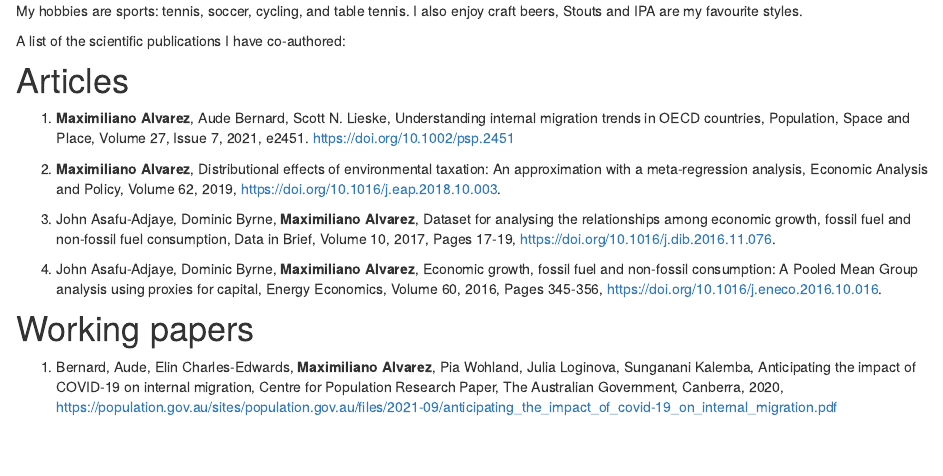
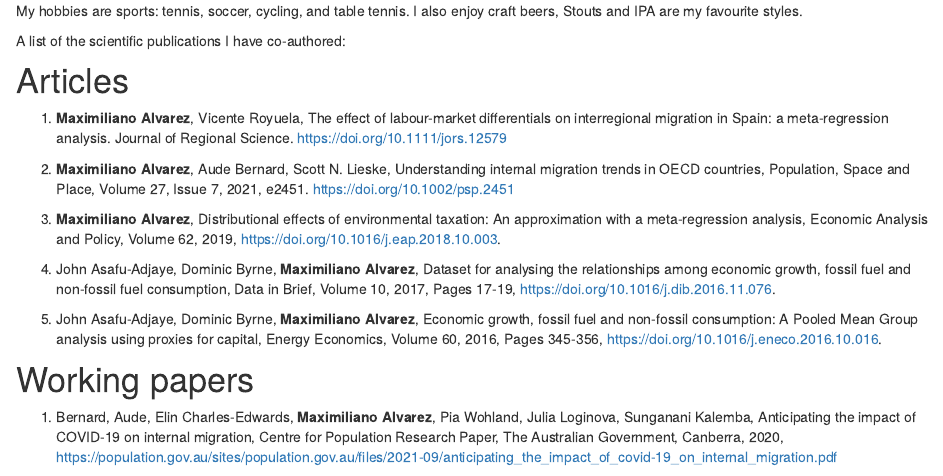
Before and after one commit to maxalvarez/maxalvarez, an R Markdown document (index.Rmd): the page in a window 1100 px wide, from 450 px down. Rendered offline with R 4.5, knitr and Pandoc, with nearby package versions.

Commit message:
Update index.Rmd

```diff
--- a/index.Rmd
+++ b/index.Rmd
@@ -14,13 +14,15 @@ A list of the scientific publications I have co-authored:
 
 # Articles
 
-1. **Maximiliano Alvarez**, Aude Bernard, Scott N. Lieske, Understanding internal migration trends in OECD countries, Population, Space and Place, Volume 27, Issue 7, 2021, e2451. https://doi.org/10.1002/psp.2451
+1. **Maximiliano Alvarez**, Vicente Royuela, The effect of labour-market differentials on interregional migration in Spain: a meta-regression analysis. Journal of Regional Science. https://doi.org/10.1111/jors.12579
 
-2. **Maximiliano Alvarez**, Distributional effects of environmental taxation: An approximation with a meta-regression analysis, Economic Analysis and Policy, Volume 62, 2019, https://doi.org/10.1016/j.eap.2018.10.003.
+2. **Maximiliano Alvarez**, Aude Bernard, Scott N. Lieske, Understanding internal migration trends in OECD countries, Population, Space and Place, Volume 27, Issue 7, 2021, e2451. https://doi.org/10.1002/psp.2451
 
-3. John Asafu-Adjaye, Dominic Byrne, **Maximiliano Alvarez**, Dataset for analysing the relationships among economic growth, fossil fuel and non-fossil fuel consumption, Data in Brief, Volume 10, 2017, Pages 17-19, https://doi.org/10.1016/j.dib.2016.11.076.
+3. **Maximiliano Alvarez**, Distributional effects of environmental taxation: An approximation with a meta-regression analysis, Economic Analysis and Policy, Volume 62, 2019, https://doi.org/10.1016/j.eap.2018.10.003.
 
-4. John Asafu-Adjaye, Dominic Byrne, **Maximiliano Alvarez**, Economic growth, fossil fuel and non-fossil consumption: A Pooled Mean Group analysis using proxies for capital, Energy Economics, Volume 60, 2016, Pages 345-356, https://doi.org/10.1016/j.eneco.2016.10.016.
+4. John Asafu-Adjaye, Dominic Byrne, **Maximiliano Alvarez**, Dataset for analysing the relationships among economic growth, fossil fuel and non-fossil fuel consumption, Data in Brief, Volume 10, 2017, Pages 17-19, https://doi.org/10.1016/j.dib.2016.11.076.
+
+5. John Asafu-Adjaye, Dominic Byrne, **Maximiliano Alvarez**, Economic growth, fossil fuel and non-fossil consumption: A Pooled Mean Group analysis using proxies for capital, Energy Economics, Volume 60, 2016, Pages 345-356, https://doi.org/10.1016/j.eneco.2016.10.016.
 
 # Working papers
 
```
